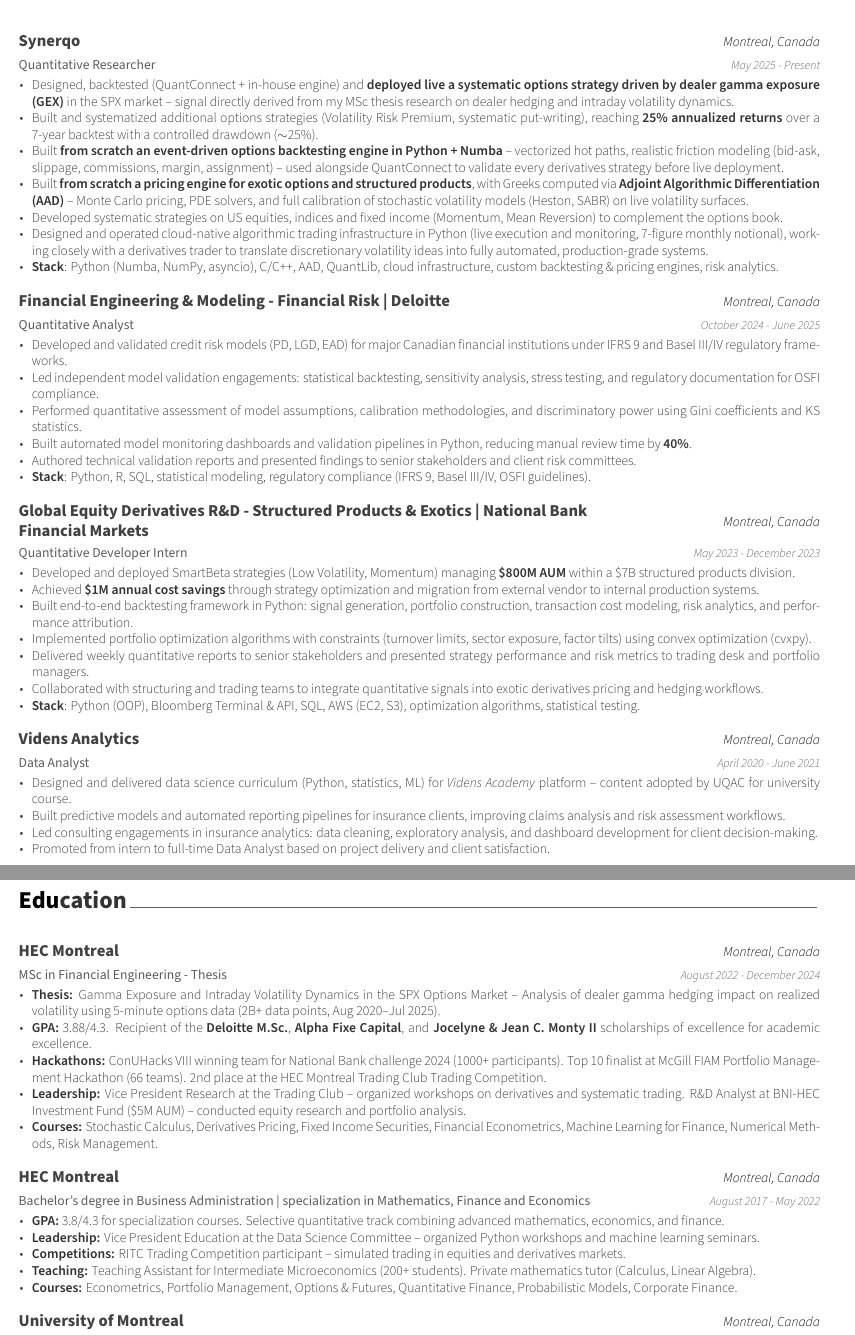
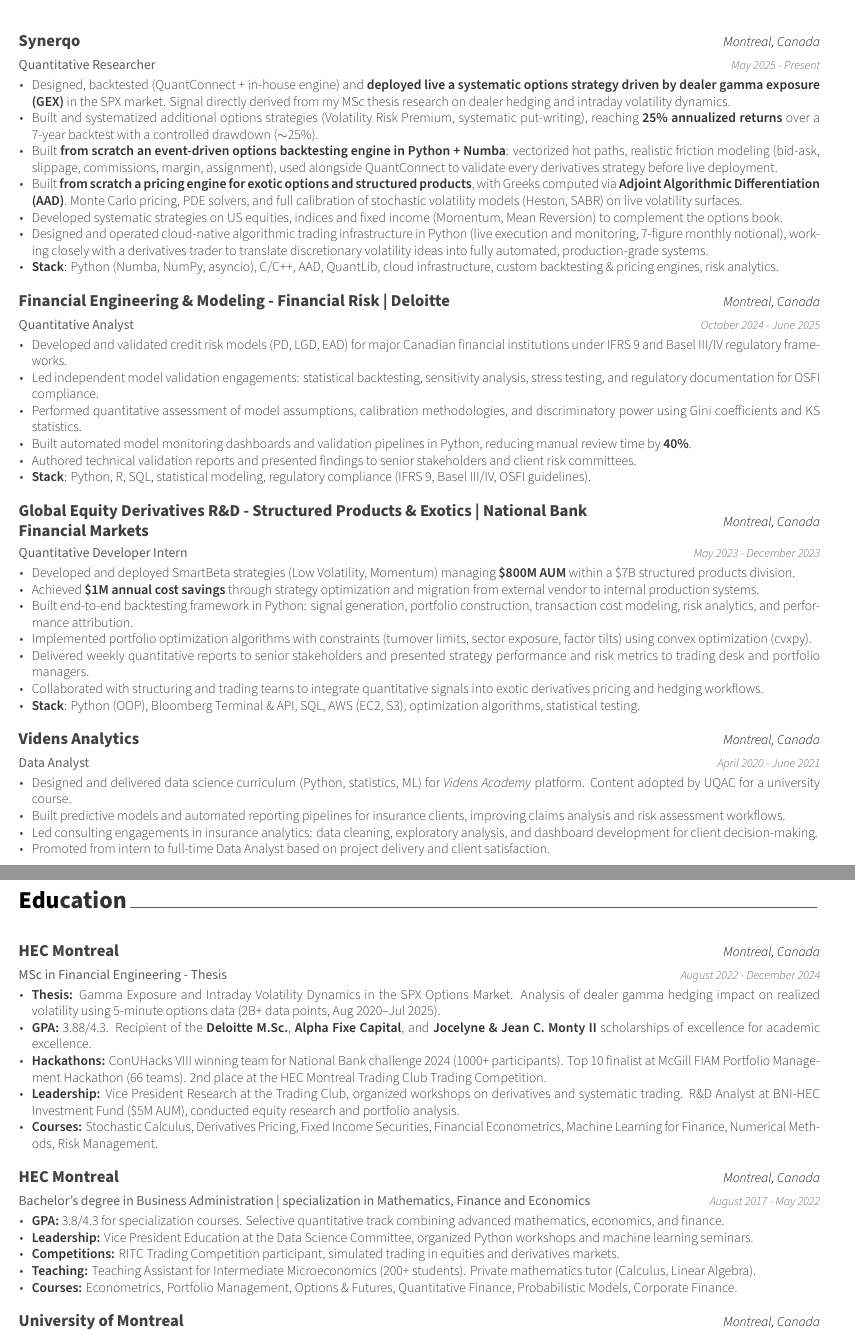
Before and after one commit to Thomas4390/CV, a LaTeX CV (resume.tex, which reads cv/education.tex, cv/experience.tex): two parts of pages 1 and 2 of 2, joined at a grey line, cut so that both start at the same text. Compiled offline with XeLaTeX.

Commit message:
[STYLE] - remove en-dash separators (less AI-flavored prose)

```diff
--- a/cv/education.tex
+++ b/cv/education.tex
@@ -18,10 +18,10 @@
     {August 2022 - December 2024} % Date(s)
     {
       \begin{cvitems} % Description(s) bullet points
-        \item{\textbf{Thesis:} Gamma Exposure and Intraday Volatility Dynamics in the SPX Options Market -- Analysis of dealer gamma hedging impact on realized volatility using 5-minute options data (2B+ data points, Aug 2020--Jul 2025).}
+        \item{\textbf{Thesis:} Gamma Exposure and Intraday Volatility Dynamics in the SPX Options Market. Analysis of dealer gamma hedging impact on realized volatility using 5-minute options data (2B+ data points, Aug 2020--Jul 2025).}
         \item{\textbf{GPA:} 3.88/4.3. Recipient of the \textbf{Deloitte M.Sc.}, \textbf{Alpha Fixe Capital}, and \textbf{Jocelyne \& Jean C. Monty II} scholarships of excellence for academic excellence.}
         \item{\textbf{Hackathons:} ConUHacks VIII winning team for National Bank challenge 2024 (1000+ participants). Top 10 finalist at McGill FIAM Portfolio Management Hackathon (66 teams). 2nd place at the HEC Montreal Trading Club Trading Competition.}
-        \item{\textbf{Leadership:} Vice President Research at the Trading Club -- organized workshops on derivatives and systematic trading. R\&D Analyst at BNI-HEC Investment Fund (\$5M AUM) -- conducted equity research and portfolio analysis.}
+        \item{\textbf{Leadership:} Vice President Research at the Trading Club, organized workshops on derivatives and systematic trading. R\&D Analyst at BNI-HEC Investment Fund (\$5M AUM), conducted equity research and portfolio analysis.}
         \item{\textbf{Courses:} Stochastic Calculus, Derivatives Pricing, Fixed Income Securities, Financial Econometrics, Machine Learning for Finance, Numerical Methods, Risk Management.}
       \end{cvitems}
     }
@@ -34,8 +34,8 @@
     {
       \begin{cvitems} % Description(s) bullet points
         \item{\textbf{GPA:} 3.8/4.3 for specialization courses. Selective quantitative track combining advanced mathematics, economics, and finance.}
-        \item{\textbf{Leadership:} Vice President Education at the Data Science Committee -- organized Python workshops and machine learning seminars.}
-        \item{\textbf{Competitions:} RITC Trading Competition participant -- simulated trading in equities and derivatives markets.}
+        \item{\textbf{Leadership:} Vice President Education at the Data Science Committee, organized Python workshops and machine learning seminars.}
+        \item{\textbf{Competitions:} RITC Trading Competition participant, simulated trading in equities and derivatives markets.}
         \item{\textbf{Teaching:} Teaching Assistant for Intermediate Microeconomics (200+ students). Private mathematics tutor (Calculus, Linear Algebra).}
         \item{\textbf{Courses:} Econometrics, Portfolio Management, Options \& Futures, Quantitative Finance, Probabilistic Models, Corporate Finance.}
       \end{cvitems}
--- a/cv/experience.tex
+++ b/cv/experience.tex
@@ -18,10 +18,10 @@
     {May 2025 - Present}
     {
         \begin{cvitems}
-            \item{Designed, backtested (QuantConnect + in-house engine) and \textbf{deployed live a systematic options strategy driven by dealer gamma exposure (GEX)} in the SPX market -- signal directly derived from my MSc thesis research on dealer hedging and intraday volatility dynamics.}
+            \item{Designed, backtested (QuantConnect + in-house engine) and \textbf{deployed live a systematic options strategy driven by dealer gamma exposure (GEX)} in the SPX market. Signal directly derived from my MSc thesis research on dealer hedging and intraday volatility dynamics.}
             \item{Built and systematized additional options strategies (Volatility Risk Premium, systematic put-writing), reaching \textbf{25\% annualized returns} over a 7-year backtest with a controlled drawdown ($\sim$25\%).}
-            \item{Built \textbf{from scratch an event-driven options backtesting engine in Python + Numba} -- vectorized hot paths, realistic friction modeling (bid-ask, slippage, commissions, margin, assignment) -- used alongside QuantConnect to validate every derivatives strategy before live deployment.}
-            \item{Built \textbf{from scratch a pricing engine for exotic options and structured products}, with Greeks computed via \textbf{Adjoint Algorithmic Differentiation (AAD)} -- Monte Carlo pricing, PDE solvers, and full calibration of stochastic volatility models (Heston, SABR) on live volatility surfaces.}
+            \item{Built \textbf{from scratch an event-driven options backtesting engine in Python + Numba}: vectorized hot paths, realistic friction modeling (bid-ask, slippage, commissions, margin, assignment), used alongside QuantConnect to validate every derivatives strategy before live deployment.}
+            \item{Built \textbf{from scratch a pricing engine for exotic options and structured products}, with Greeks computed via \textbf{Adjoint Algorithmic Differentiation (AAD)}. Monte Carlo pricing, PDE solvers, and full calibration of stochastic volatility models (Heston, SABR) on live volatility surfaces.}
             \item{Developed systematic strategies on US equities, indices and fixed income (Momentum, Mean Reversion) to complement the options book.}
             \item{Designed and operated cloud-native algorithmic trading infrastructure in Python (live execution and monitoring, 7-figure monthly notional), working closely with a derivatives trader to translate discretionary volatility ideas into fully automated, production-grade systems.}
             \item{\textbf{Stack}: Python (Numba, NumPy, asyncio), C/C++, AAD, QuantLib, cloud infrastructure, custom backtesting \& pricing engines, risk analytics.}
@@ -74,7 +74,7 @@
     {April 2020 - June 2021} % Date(s)
     {
       \begin{cvitems} % Description(s) of tasks/responsibilities
-        \item{Designed and delivered data science curriculum (Python, statistics, ML) for \textit{Videns Academy} platform -- content adopted by UQAC for university course.}
+        \item{Designed and delivered data science curriculum (Python, statistics, ML) for \textit{Videns Academy} platform. Content adopted by UQAC for a university course.}
         \item{Built predictive models and automated reporting pipelines for insurance clients, improving claims analysis and risk assessment workflows.}
         \item{Led consulting engagements in insurance analytics: data cleaning, exploratory analysis, and dashboard development for client decision-making.}
         \item{Promoted from intern to full-time Data Analyst based on project delivery and client satisfaction.}
```
Also changed, not shown: french/cv/education.tex (+4 -4 lines), french/cv/experience.tex (+4 -4 lines), french/out/resume.pdf, out/resume.pdf, 2 other files.
